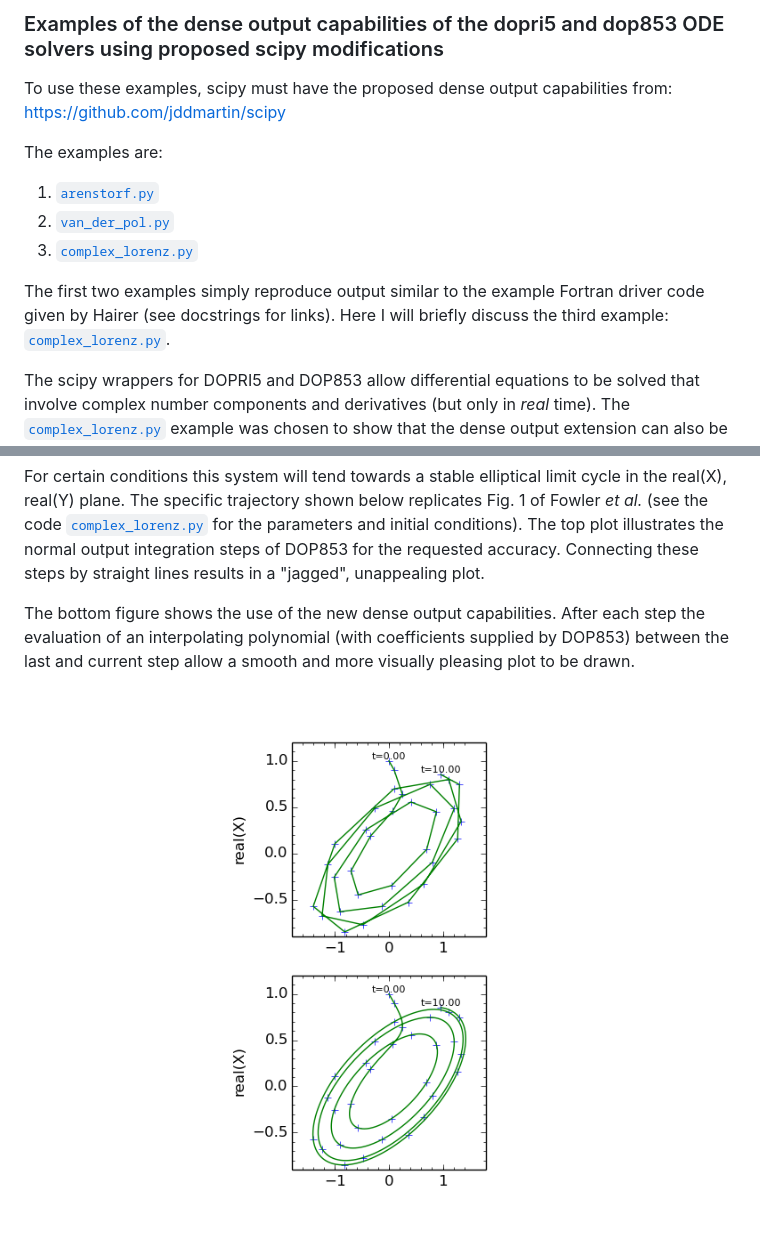
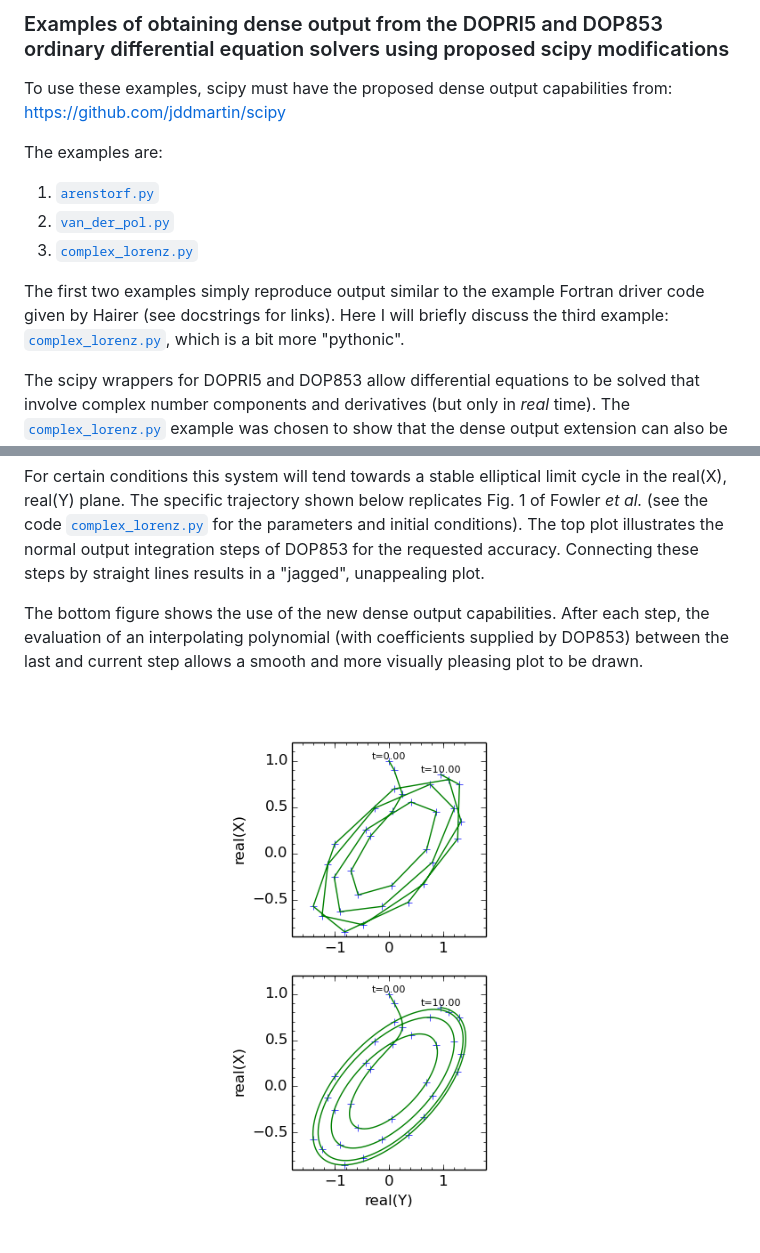
Before and after one commit to jddmartin/dense_output_example_usage, a Markdown page: README.md, 2 parts joined by grey strips. GitHub-like rendering; pictures changed too: examples/reproduction_of_figure_1_of_fowler_et_al.png.

```diff
--- a/README.md
+++ b/README.md
@@ -1,4 +1,4 @@
-### Examples of the dense output capabilities of the dopri5 and dop853 ODE solvers using proposed scipy modifications
+### Examples of obtaining dense output from the DOPRI5 and DOP853 ordinary differential equation solvers using proposed scipy modifications
 
 To use these examples, scipy must have the proposed dense output capabilities from: https://github.com/jddmartin/scipy
 
@@ -8,7 +8,7 @@ The examples are:
 2. [`van_der_pol.py`](examples/van_der_pol.py)
 3. [`complex_lorenz.py`](examples/complex_lorenz.py)
 
-The first two examples simply reproduce output similar to the example Fortran driver code given by Hairer (see docstrings for links).  Here I will briefly discuss the third example:  [`complex_lorenz.py`](examples/complex_lorenz.py).
+The first two examples simply reproduce output similar to the example Fortran driver code given by Hairer (see docstrings for links).  Here I will briefly discuss the third example:  [`complex_lorenz.py`](examples/complex_lorenz.py), which is a bit more "pythonic".
 
 The scipy wrappers for DOPRI5 and DOP853 allow differential equations to be solved that involve complex number components and derivatives (but only in *real* time).  The [`complex_lorenz.py`](examples/complex_lorenz.py) example was chosen to show that the dense output extension can also be used for one of these systems: the so-called "Complex Lorenz" system as studied by Fowler *et al.*
 http://dx.doi.org/10.1016/0167-2789(82)90057-4
@@ -17,6 +17,6 @@ http://dx.doi.org/10.1016/0167-2789(82)90057-4
 
 For certain conditions this system will tend towards a stable elliptical limit cycle in the real(X), real(Y) plane.  The specific trajectory shown below replicates Fig. 1 of Fowler *et al.*  (see the code [`complex_lorenz.py`](examples/complex_lorenz.py) for the parameters and initial conditions). The top plot illustrates the normal output integration steps of DOP853 for the requested accuracy.  Connecting these steps by straight lines results in a "jagged", unappealing plot.
 
-The bottom figure shows the use of the new dense output capabilities. After each step the evaluation of an interpolating polynomial (with coefficients supplied by DOP853) between the last and current step allow a smooth and more visually pleasing plot to be drawn.
+The bottom figure shows the use of the new dense output capabilities. After each step, the evaluation of an interpolating polynomial (with coefficients supplied by DOP853) between the last and current step allows a smooth and more visually pleasing plot to be drawn.
 
 ![Alt text](examples/reproduction_of_figure_1_of_fowler_et_al.png "Optional title")
```
Also changed, not shown: 3 other files.
